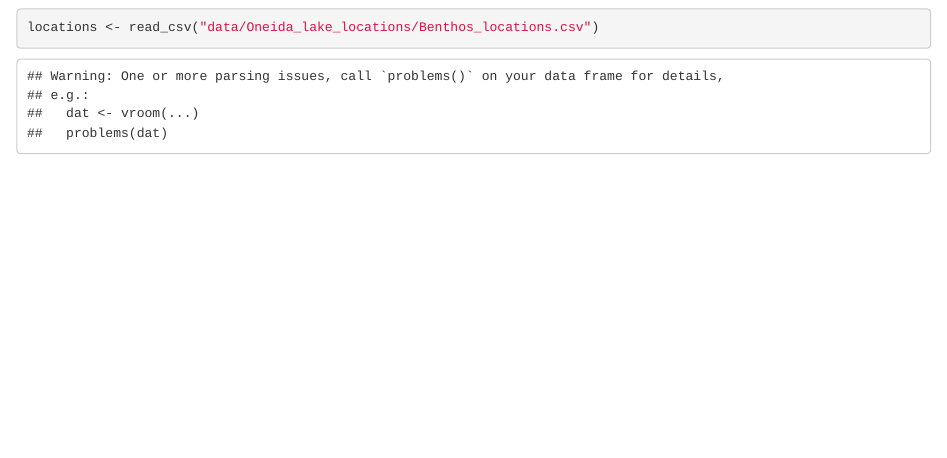
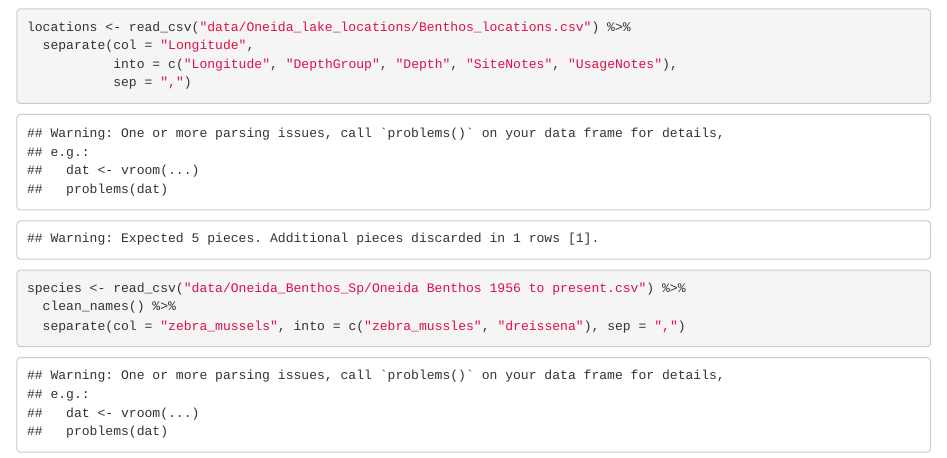
Before and after one commit to palomacartwright/EDS213_SanClemmies, an R Markdown document (assignment2_3.Rmd): the page in a window 1100 px wide, from 880 px down. Rendered offline with R 4.5, knitr and Pandoc, with nearby package versions; some code elsewhere in the file could not run offline; column names are cleaned by a stand-in for the janitor package.

Commit message:
reading in the csv files

````diff
--- a/assignment2_3.Rmd
+++ b/assignment2_3.Rmd
@@ -54,5 +54,14 @@ biometrics_data <- read_d1_files(here("data", "Zebra_mussel_biometrics"))
 
 
 ```{r}
-locations <- read_csv("data/Oneida_lake_locations/Benthos_locations.csv")
+locations <- read_csv("data/Oneida_lake_locations/Benthos_locations.csv") %>%
+  separate(col = "Longitude",
+           into = c("Longitude", "DepthGroup", "Depth", "SiteNotes", "UsageNotes"),
+           sep = ",")
 ```
+
+```{r}
+species <- read_csv("data/Oneida_Benthos_Sp/Oneida Benthos 1956 to present.csv") %>%
+  clean_names() %>%
+  separate(col = "zebra_mussels", into = c("zebra_mussles", "dreissena"), sep = ",")
+```
````
